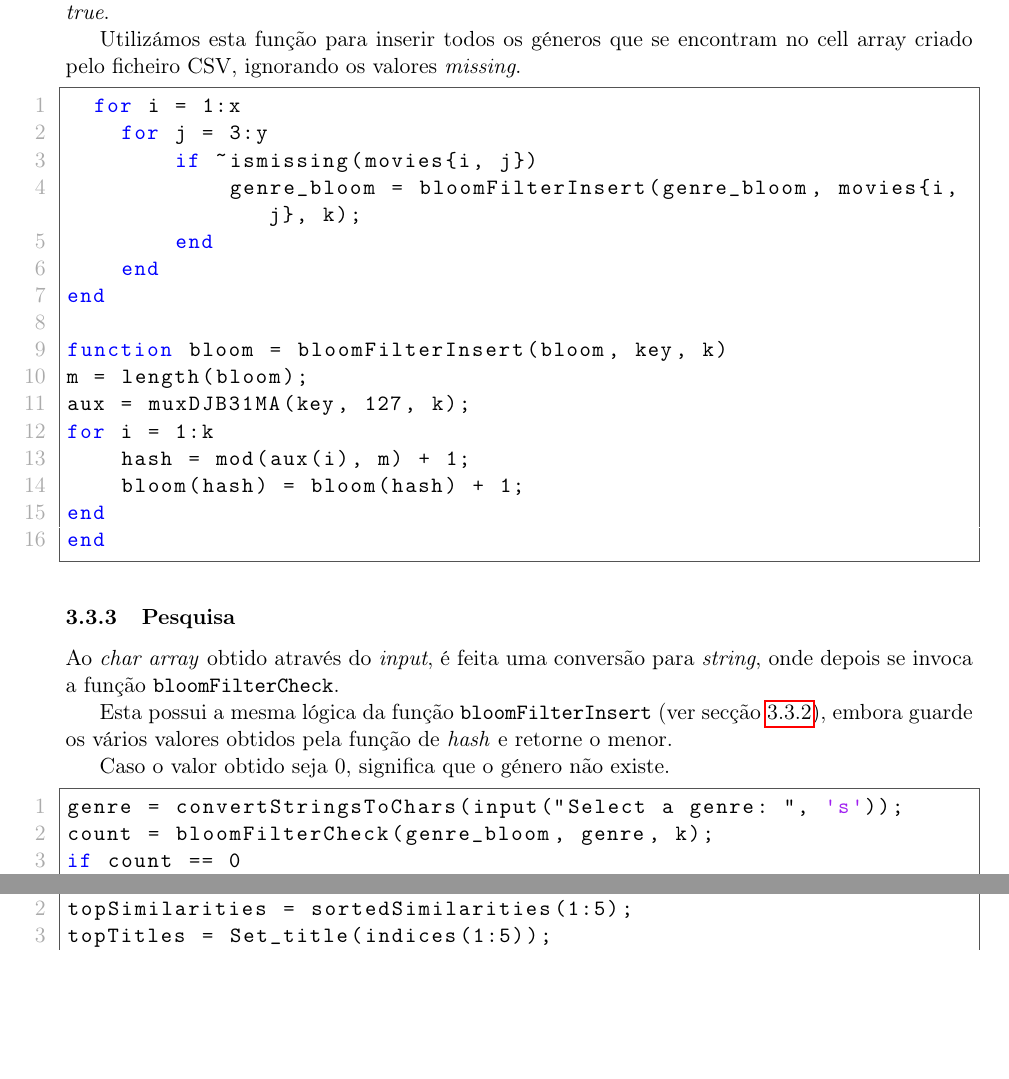
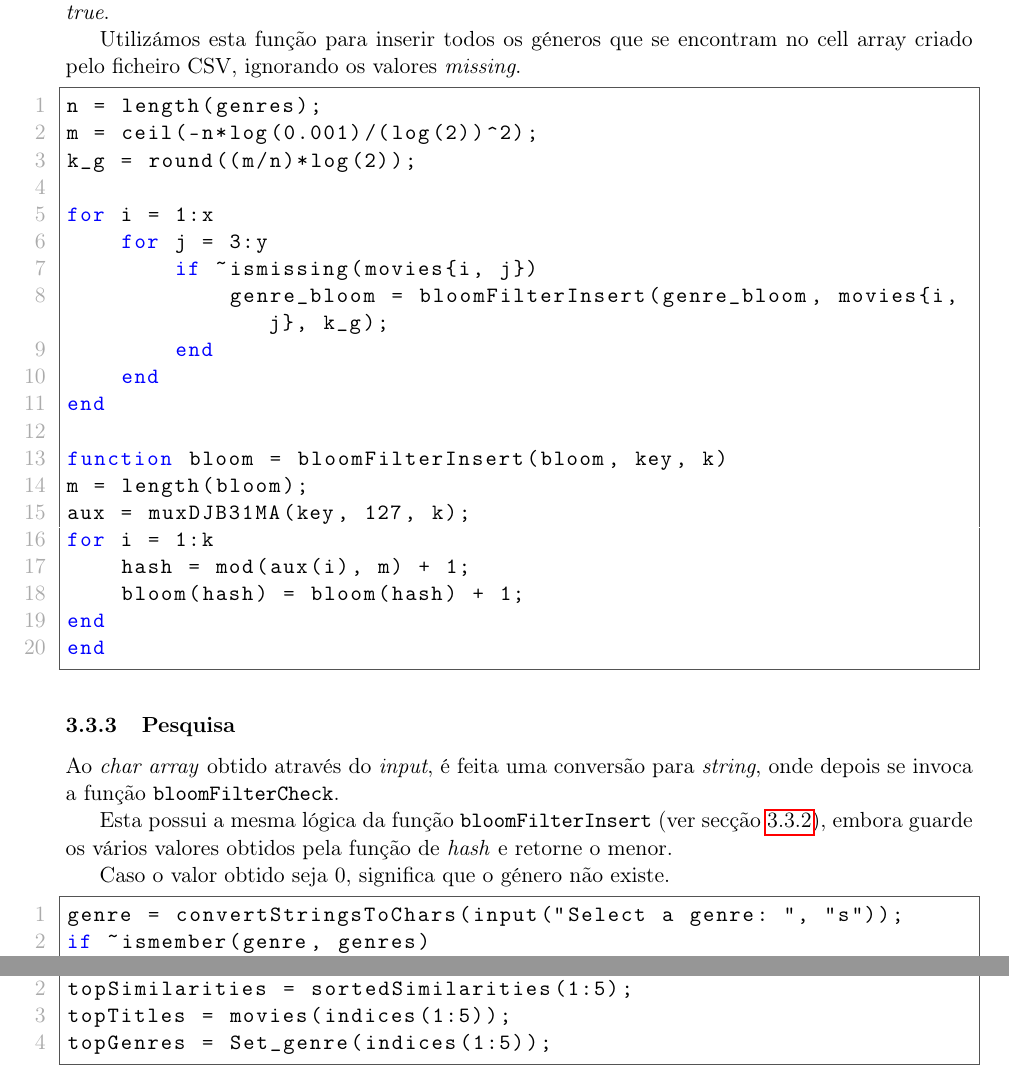
Before and after one commit to RGarrido03/MPEI, a LaTeX document (deliverable/doc/doc.tex): two parts of pages 5 and 7 of 10 before the commit and two parts of pages 5 and 8 of 10 after it, joined at a grey line, cut so that both start at the same text, the shorter picture padded with empty space. Compiled offline with pdfLaTeX.

Commit message:
Adapt doc to new code from fea5a34

```diff
--- a/deliverable/doc/doc.tex
+++ b/deliverable/doc/doc.tex
@@ -113,10 +114,14 @@ Para inserir elementos, utilizamos a função \verb|bloomFilterInsert|, onde se
 Utilizámos esta função para inserir todos os géneros que se encontram no cell array criado pelo ficheiro CSV, ignorando os valores \textit{missing}.
 
 \begin{lstlisting}[style=Matlab-editor]
-  for i = 1:x
+n = length(genres);
+m = ceil(-n*log(0.001)/(log(2))^2);
+k_g = round((m/n)*log(2));
+
+for i = 1:x
     for j = 3:y
         if ~ismissing(movies{i, j})
-            genre_bloom = bloomFilterInsert(genre_bloom, movies{i, j}, k);
+            genre_bloom = bloomFilterInsert(genre_bloom, movies{i, j}, k_g);
         end
     end
 end
@@ -139,8 +144,7 @@ Esta possui a mesma lógica da função \verb|bloomFilterInsert| (ver secção \
 Caso o valor obtido seja 0, significa que o género não existe.
 
 \begin{lstlisting}[style=Matlab-editor]
-genre = convertStringsToChars(input("Select a genre: ", 's'));
-count = bloomFilterCheck(genre_bloom, genre, k);
-if count == 0
-    fprintf("Genre not found!")
+genre = convertStringsToChars(input("Select a genre: ", "s"));
+if ~ismember(genre, genres)
+    fprintf("Genre not found!\n")
 else
@@ -249,7 +254,8 @@ Após obter o vetor de similaridades, é efetuada neste uma ordenação decresce
 \begin{lstlisting}[style=Matlab-editor]
 [sortedSimilarities, indices] = sort(similarities, 'descend');
 topSimilarities = sortedSimilarities(1:5);
-topTitles = Set_title(indices(1:5));
+topTitles = movies(indices(1:5));
+topGenres = Set_genre(indices(1:5));
 \end{lstlisting}
 
 Por fim, e uma vez que temos um conjunto de shingles, efetuamos uma concatenação entre estes de modo a obter o título completo.
```
Also changed, not shown: deliverable/doc/doc.pdf, deliverable/doc/doc.tex (19 more changed lines).
